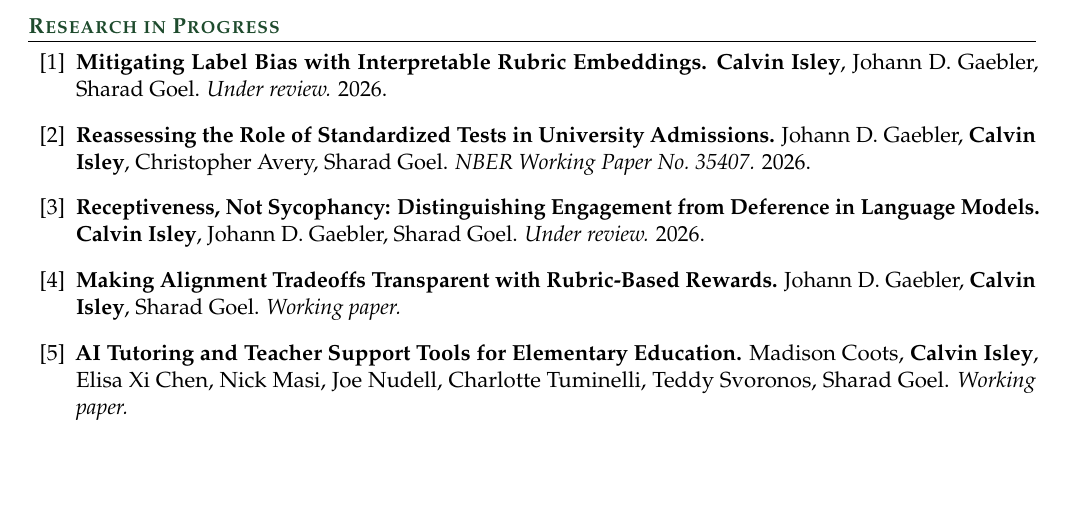
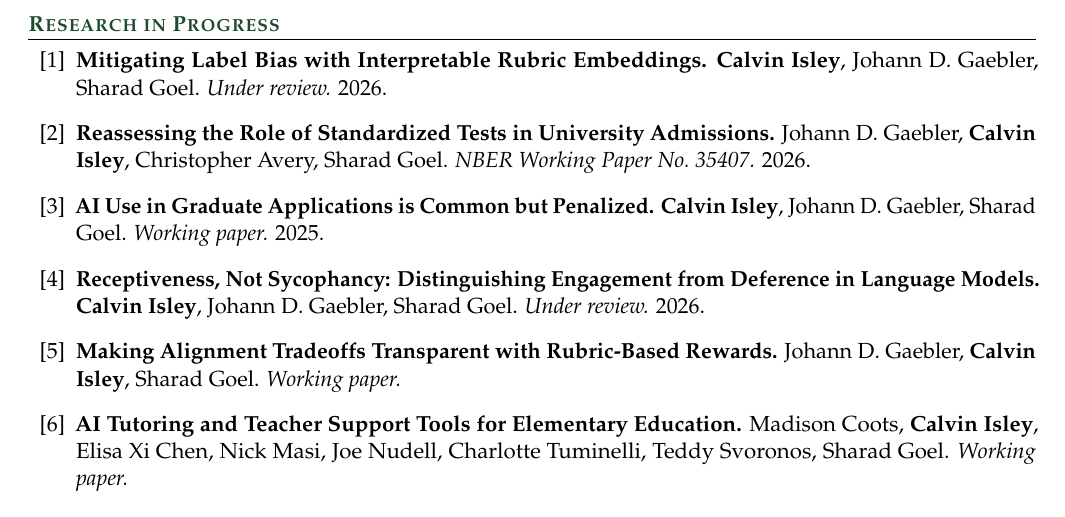
Before and after one commit to calisley/calisley, a LaTeX CV (resume.tex): part of page 1 of 2, cut so that both start at the same text, the shorter picture padded with empty space. Compiled offline with pdfLaTeX.

Commit message:
Restore AI admissions paper on CV only.
Keep the graduate-applications working paper in Research in Progress while leaving it off the website.

Co-authored-by: Cursor <cursoragent@cursor.com>

```diff
--- a/resume.tex
+++ b/resume.tex
@@ -92,6 +92,10 @@
   \item \textbf{\href{https://www.nber.org/papers/w35407}{Reassessing the Role of Standardized Tests in University Admissions.}}
   Johann D.\ Gaebler, \textbf{Calvin Isley}, Christopher Avery, Sharad Goel.
   \textit{\href{https://www.nber.org/papers/w35407}{NBER Working Paper No.\ 35407}.} 2026.
+
+  \item \textbf{AI Use in Graduate Applications is Common but Penalized.}
+  \textbf{Calvin Isley}, Johann D.\ Gaebler, Sharad Goel.
+  \textit{Working paper.} 2025.
 
   \item \textbf{Receptiveness, Not Sycophancy: Distinguishing Engagement from Deference in Language Models.}
   \textbf{Calvin Isley}, Johann D.\ Gaebler, Sharad Goel.
```
Also changed, not shown: resume.pdf.
